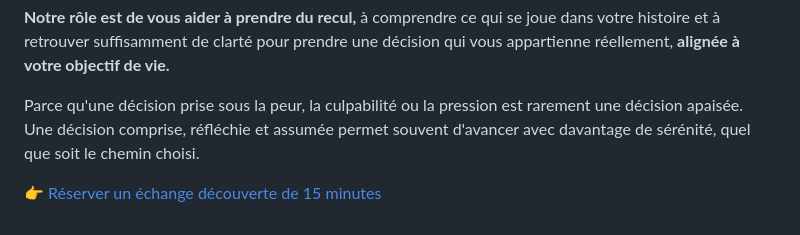
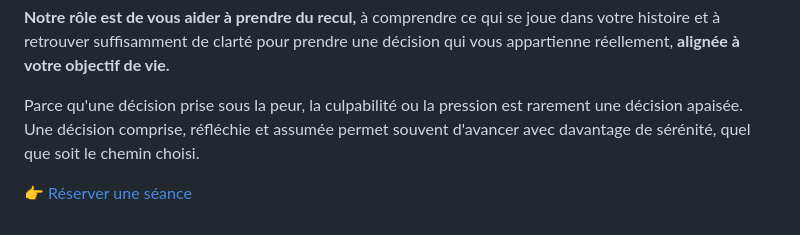
Before and after one commit to laurako2000/kalia-accompagnement, a Markdown page: blog/posts/faut-il-se-battre-pour-sauver-son-couple-ou-accepter-la-rupture-ce-que-la-psychologie-nous-apprend.md, the part around the change. GitHub-like rendering.

Commit message:
Update Article “faut-il-se-battre-pour-sauver-son-couple-ou-accepter-la-rupture-ce-que-la-psychologie-nous-apprend”

```diff
--- a/blog/posts/faut-il-se-battre-pour-sauver-son-couple-ou-accepter-la-rupture-ce-que-la-psychologie-nous-apprend.md
+++ b/blog/posts/faut-il-se-battre-pour-sauver-son-couple-ou-accepter-la-rupture-ce-que-la-psychologie-nous-apprend.md
@@ -88,4 +88,4 @@ Chez Kalia Accompagnement, nous ne sommes pas là pour vous dire s'il faut reste
 
 Parce qu'une décision prise sous la peur, la culpabilité ou la pression est rarement une décision apaisée. Une décision comprise, réfléchie et assumée permet souvent d'avancer avec davantage de sérénité, quel que soit le chemin choisi.
 
-👉 [Réserver un échange découverte de 15 minutes](/reserver-ma-seance/)
+👉 [Réserver une séance](/reserver-ma-seance/)
```
